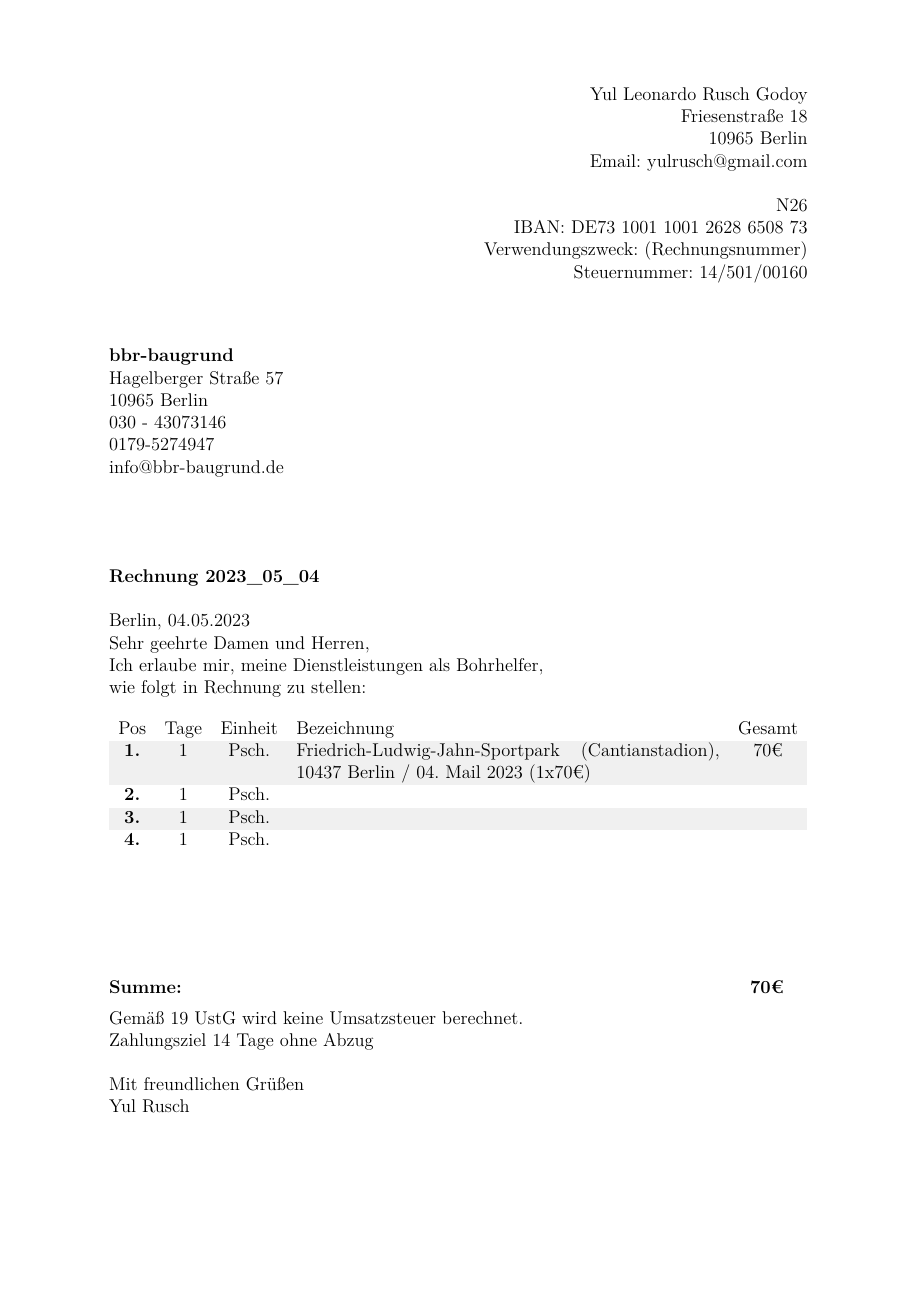
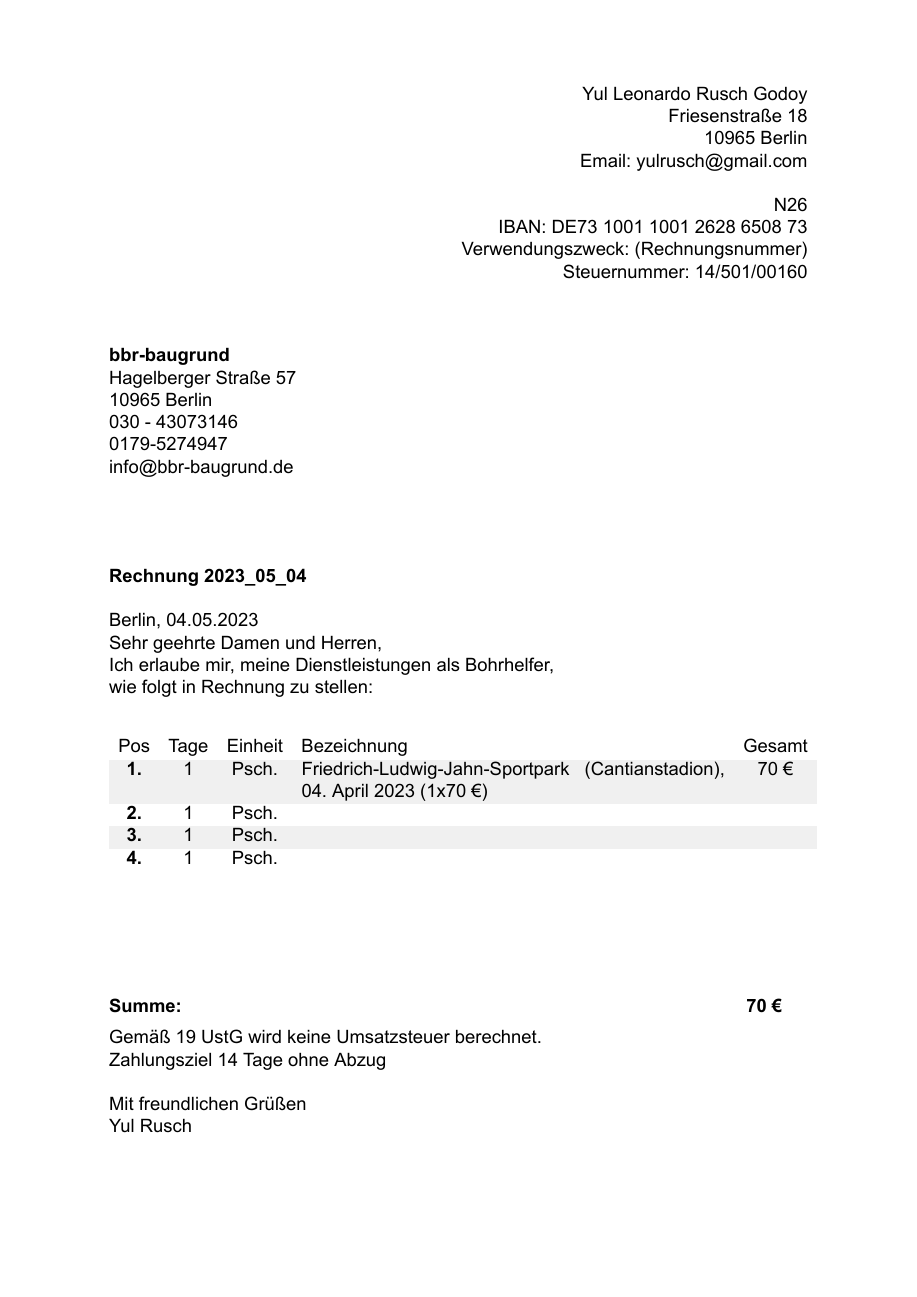
Before and after one commit to Yul-Leonardo/Latex, a LaTeX document (Pdf Dateien/Rechnung 04_05_2023.tex): the whole page. The pictures show the PDF file Pdf Dateien/Rechnung 04_05_2023.pdf that the author committed with the source.

Commit message:
Updated!

```diff
--- a/Pdf Dateien/Rechnung 04_05_2023.tex
+++ b/Pdf Dateien/Rechnung 04_05_2023.tex
@@ -17,8 +17,8 @@ citecolor=black
 \usepackage{listings}
 \usepackage[a4paper, total={16cm, 25cm}]{geometry}
 \usepackage{tabularray}
-%\usepackage{fontspec}
-%\setmainfont{Arial}
+\usepackage{fontspec}
+\setmainfont{Arial}
 %\usepackage{uarial}
 %\renewcommand{\familydefault}{\sfdefault}
 \pagestyle{empty}
@@ -71,7 +71,7 @@ wie folgt in Rechnung zu stellen:\\
 \begin{tabular}{c c c p{9.7cm} c}
 Pos & Tage & Einheit & Bezeichnung & Gesamt\\
 \rowcolor{lightgrey}
-\textbf{1.} & 1 & Psch. & Friedrich-Ludwig-Jahn-Sportpark (Cantianstadion), 10437 Berlin / 04. Mail 2023 (1x70€) & 70€\\
+\textbf{1.} & 1 & Psch. & Friedrich-Ludwig-Jahn-Sportpark (Cantianstadion), 04. April 2023 (1x70 €) & 70 €\\
 \textbf{2.} & 1 & Psch. &  & \\
 \rowcolor{lightgrey}
 \textbf{3.} & 1 & Psch. &  & \\
```
Also changed, not shown: Testing/Rechnungs_Vorlage_Bohren.tex (+4 -4 lines), Testing/Rechnungs_Vorlage_Kabeln.tex (+2 -2 lines), Pdf Dateien/Rechnung 04_05_2023.pdf, Testing/Rechnungs_Vorlage_Bohren.pdf (added), Pdf Dateien/Rechnung 04_05_2023.tex (2 more changed lines), 8 other files.
